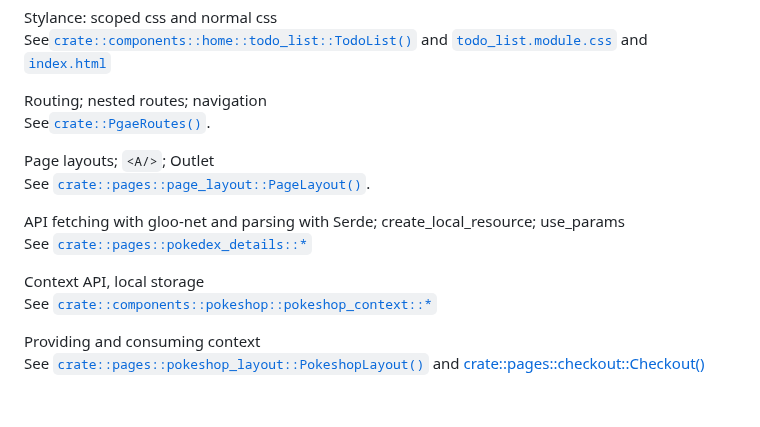
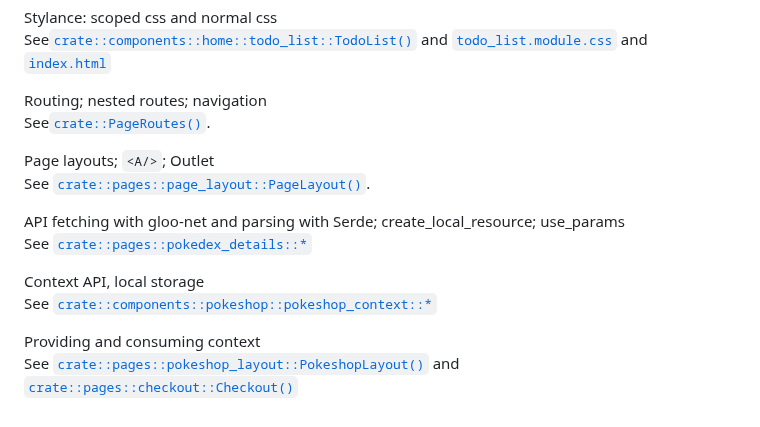
Before and after one commit to hwan513/leptos-tech-demo, a Markdown page: README.md, the part around the change. Rendered like a GitHub page.

Commit message:
docs(README): fix typo

```diff
--- a/README.md
+++ b/README.md
@@ -121,7 +121,7 @@ See[`crate::components::home::todo_list::TodoList()`](./src/components/home/todo
 [`todo_list.module.css`](./src/components/home/todo_list.module.css) and [`index.html`](./index.html)
 
 Routing; nested routes; navigation\
-See[`crate::PgaeRoutes()`](./src/lib.rs).
+See[`crate::PageRoutes()`](./src/lib.rs).
 
 Page layouts; `<A/>`; Outlet\
 See [`crate::pages::page_layout::PageLayout()`](./src/pages/page_layout.rs).
@@ -133,4 +133,4 @@ Context API, local storage\
 See [`crate::components::pokeshop::pokeshop_context::*`](./src/components/pokeshop/pokeshop_context.rs)
 
 Providing and consuming context\
-See [`crate::pages::pokeshop_layout::PokeshopLayout()`](./src/pages/pokeshop_layout.rs) and [crate::pages::checkout::Checkout()](./src/pages/checkout.rs)
+See [`crate::pages::pokeshop_layout::PokeshopLayout()`](./src/pages/pokeshop_layout.rs) and [`crate::pages::checkout::Checkout()`](./src/pages/checkout.rs)
```
